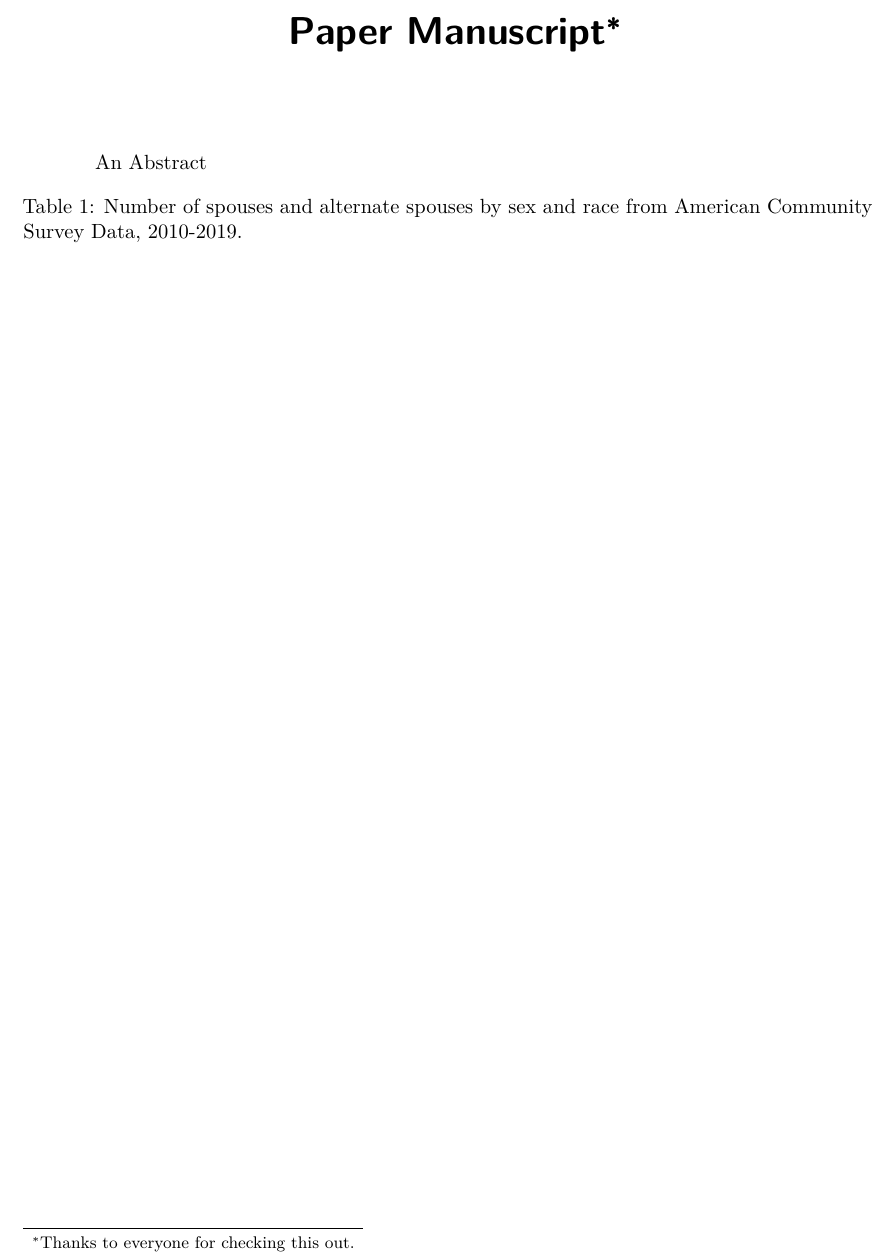
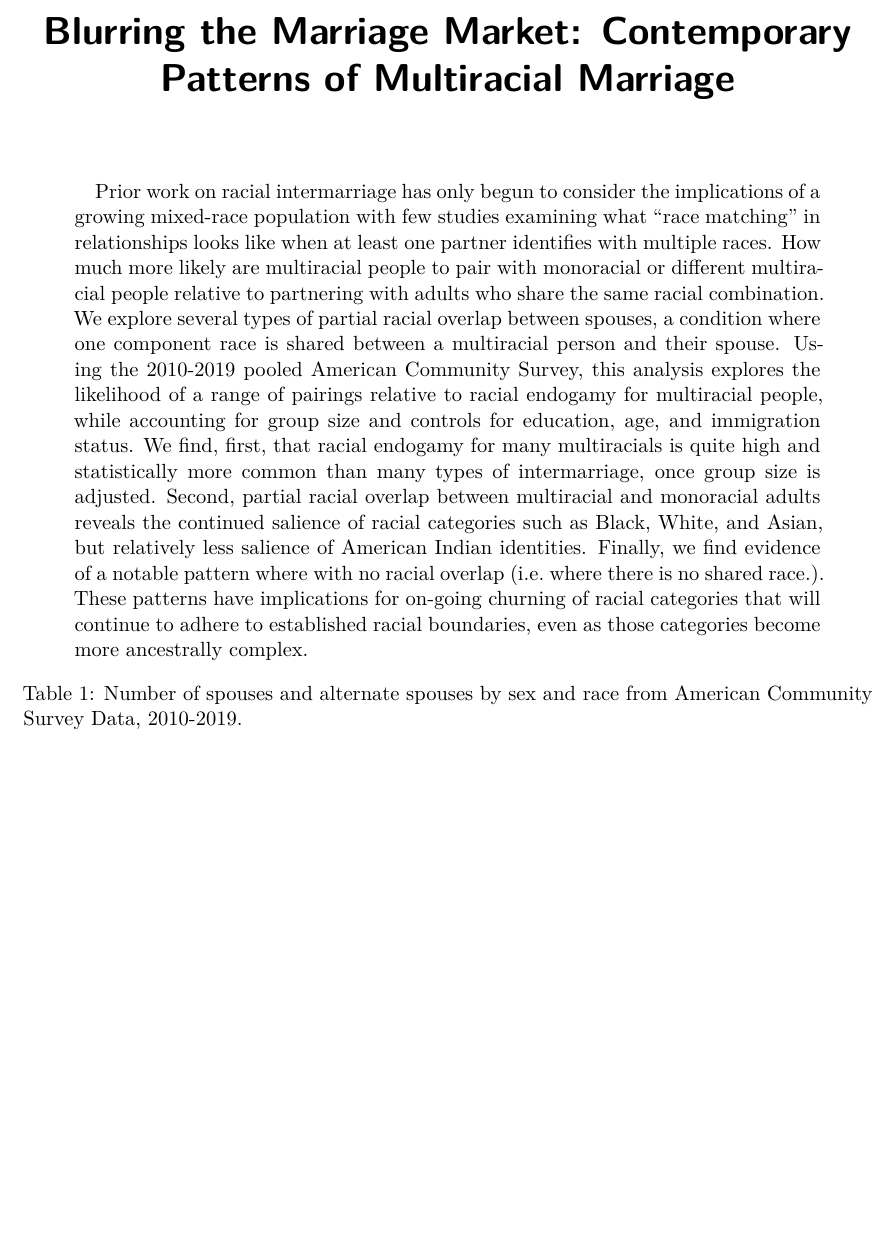
Before and after one commit to AaronGullickson/multiracial_intermar, a Quarto document (paper/main_manuscript.qmd): part of the page, cut at the place of the change, the shorter picture padded with empty space. Rendered offline with R 4.5, knitr and Pandoc in place of Quarto, then LaTeX, with nearby package versions; the code chunks are not run, so their results and figures are left out; drawn as R Markdown's standard PDF in place of the format the file asks for; a font, style sheet, LaTeX package, included part or bibliography that could not be used is replaced or left out.

Commit message:
Add abstract and keywords

```diff
--- a/paper/main_manuscript.qmd
+++ b/paper/main_manuscript.qmd
@@ -1,9 +1,9 @@
 ---
-title: "Paper Manuscript"
-shorttitle: "Paper"
-abstract: An Abstract
-keywords: [keyword1, keyword2]
-thanks: Thanks to everyone for checking this out.
+title: "Blurring the Marriage Market: Contemporary Patterns of Multiracial Marriage"
+shorttitle: "Blurring the Marriage Market"
+abstract: Prior work on racial intermarriage has only begun to consider the implications of a growing mixed-race population with few studies examining what “race matching” in relationships looks like when at least one partner identifies with multiple races.  How much more likely are multiracial people to pair with monoracial or different multiracial people relative to partnering with adults who share the same racial combination. We explore several types of partial racial overlap between spouses, a condition where one component race is shared between a multiracial person and their spouse.  Using the 2010-2019 pooled American Community Survey, this analysis explores the likelihood of a range of pairings relative to racial endogamy for multiracial people, while accounting for group size and controls for education, age, and immigration status.  We find, first, that racial endogamy for many multiracials is quite high and statistically more common than many types of intermarriage, once group size is adjusted.  Second, partial racial overlap between multiracial and monoracial adults reveals the continued salience of racial categories such as Black, White, and Asian, but relatively less salience of American Indian identities.  Finally, we find evidence of a notable pattern where with no racial overlap (i.e. where there is no shared race.). These patterns have implications for on-going churning of racial categories that will continue to adhere to established racial boundaries, even as those categories become more ancestrally complex.
+keywords: [Race, Multracial, Interracial, Assortative Mating, Intermarriage]
+#thanks: Thanks to everyone for checking this out.
 reference-section-title: References
 bibliography: ../bibliography/project.bib
 csl: ../bibliography/chicago-parenthetical.csl
```
